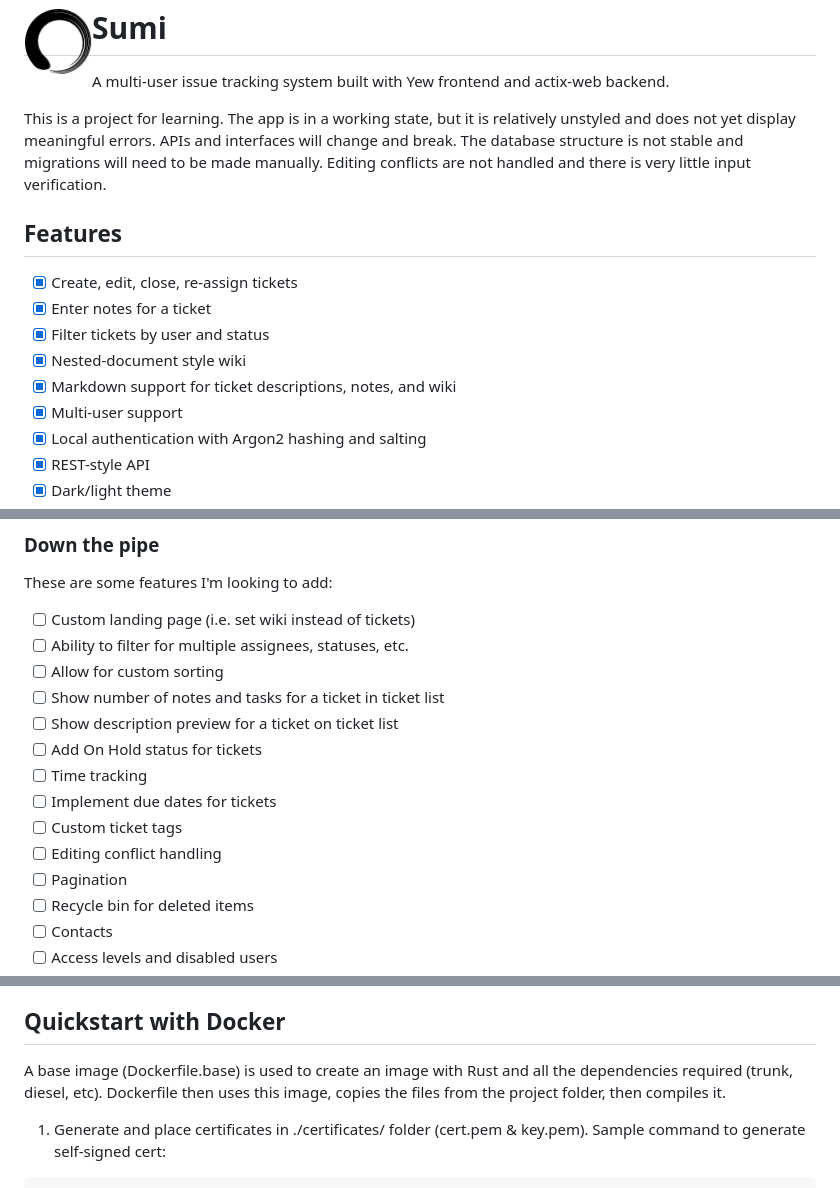
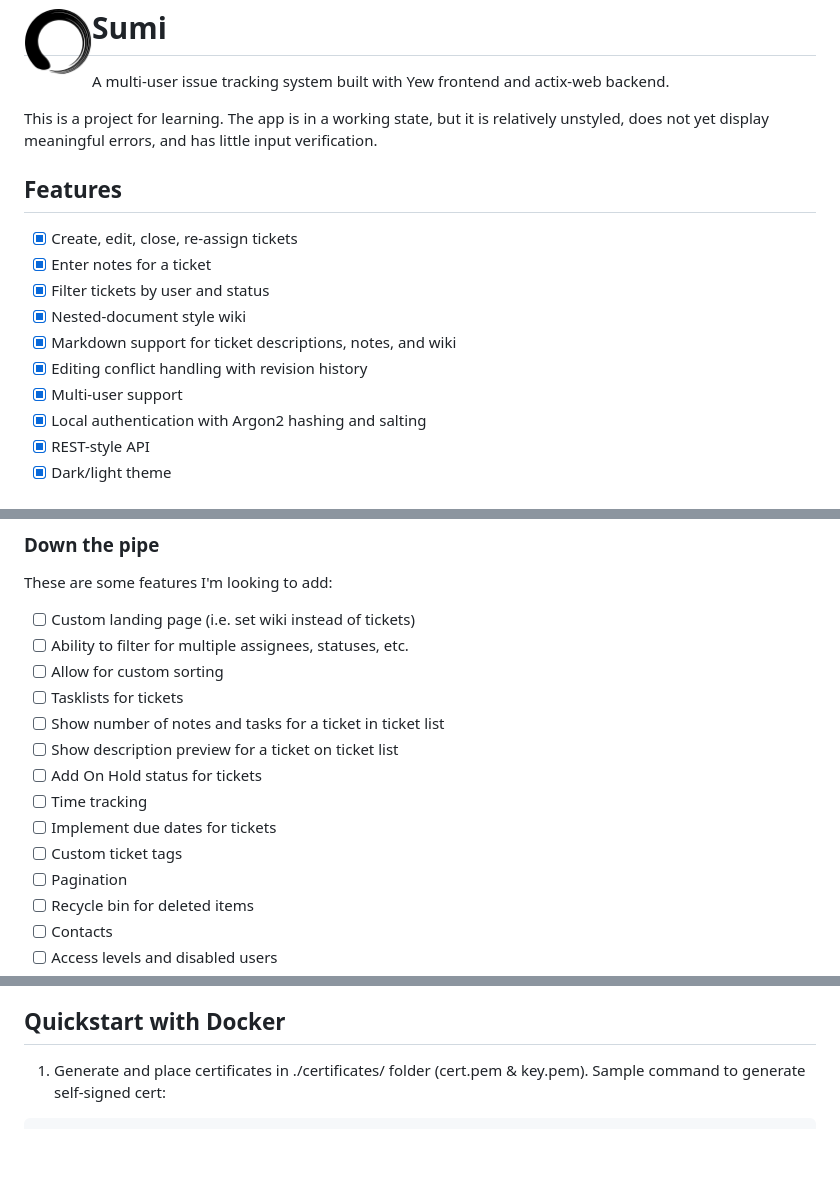
Before and after one commit to vgwidt/sumi, a Markdown page: README.md, 3 parts joined by grey strips. Rendered like a GitHub page; blank space fills up the shorter version.

````diff
--- a/README.md
+++ b/README.md
@@ -6,7 +6,7 @@
 
 A multi-user issue tracking system built with Yew frontend and actix-web backend.
 
-This is a project for learning.  The app is in a working state, but it is relatively unstyled and does not yet display meaningful errors.  APIs and interfaces will change and break.  The database structure is not stable and migrations will need to be made manually.  Editing conflicts are not handled and there is very little input verification.
+This is a project for learning.  The app is in a working state, but it is relatively unstyled, does not yet display meaningful errors, and has little input verification.
 
 ## Features
 - [x] Create, edit, close, re-assign tickets
@@ -14,6 +14,7 @@ This is a project for learning.  The app is in a working state, but it is relati
 - [x] Filter tickets by user and status
 - [X] Nested-document style wiki
 - [x] Markdown support for ticket descriptions, notes, and wiki
+- [x] Editing conflict handling with revision history
 - [x] Multi-user support
 - [x] Local authentication with Argon2 hashing and salting
 - [x] REST-style API
@@ -27,13 +28,13 @@ These are some features I'm looking to add:
 - [ ] Custom landing page (i.e. set wiki instead of tickets)
 - [ ] Ability to filter for multiple assignees, statuses, etc.
 - [ ] Allow for custom sorting
+- [ ] Tasklists for tickets
 - [ ] Show number of notes and tasks for a ticket in ticket list
 - [ ] Show description preview for a ticket on ticket list
 - [ ] Add On Hold status for tickets
 - [ ] Time tracking
 - [ ] Implement due dates for tickets
 - [ ] Custom ticket tags
-- [ ] Editing conflict handling
 - [ ] Pagination
 - [ ] Recycle bin for deleted items
 - [ ] Contacts
@@ -51,8 +52,6 @@ These are some features I'd like to see but will not get to at this stage:
 - [ ] Custom Fields
 
 ## Quickstart with Docker
-
-A base image (Dockerfile.base) is used to create an image with Rust and all the dependencies required (trunk, diesel, etc).  Dockerfile then uses this image, copies the files from the project folder, then compiles it.
 
 1. Generate and place certificates in ./certificates/ folder (cert.pem & key.pem).  Sample command to generate self-signed cert:
 ```
````
